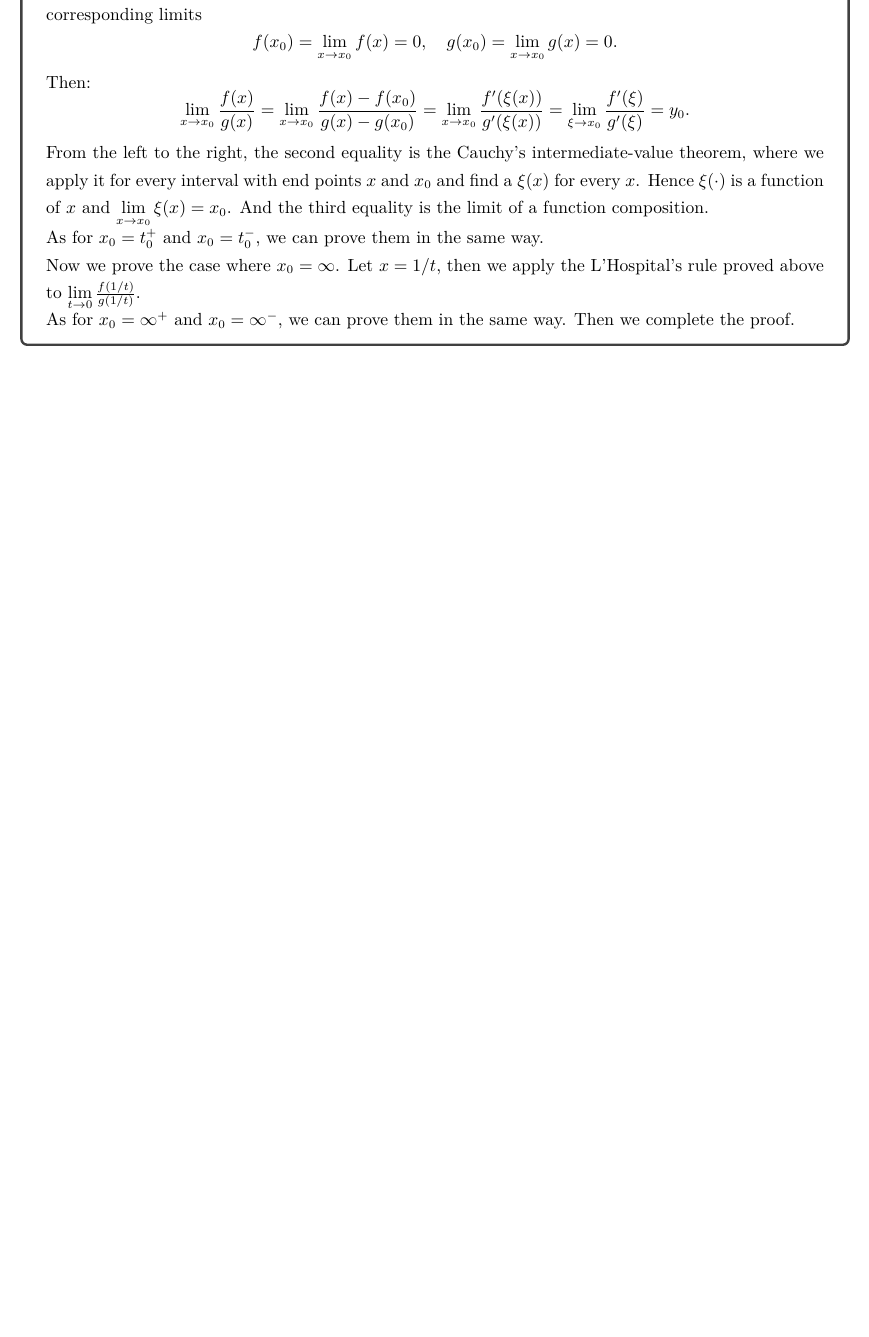
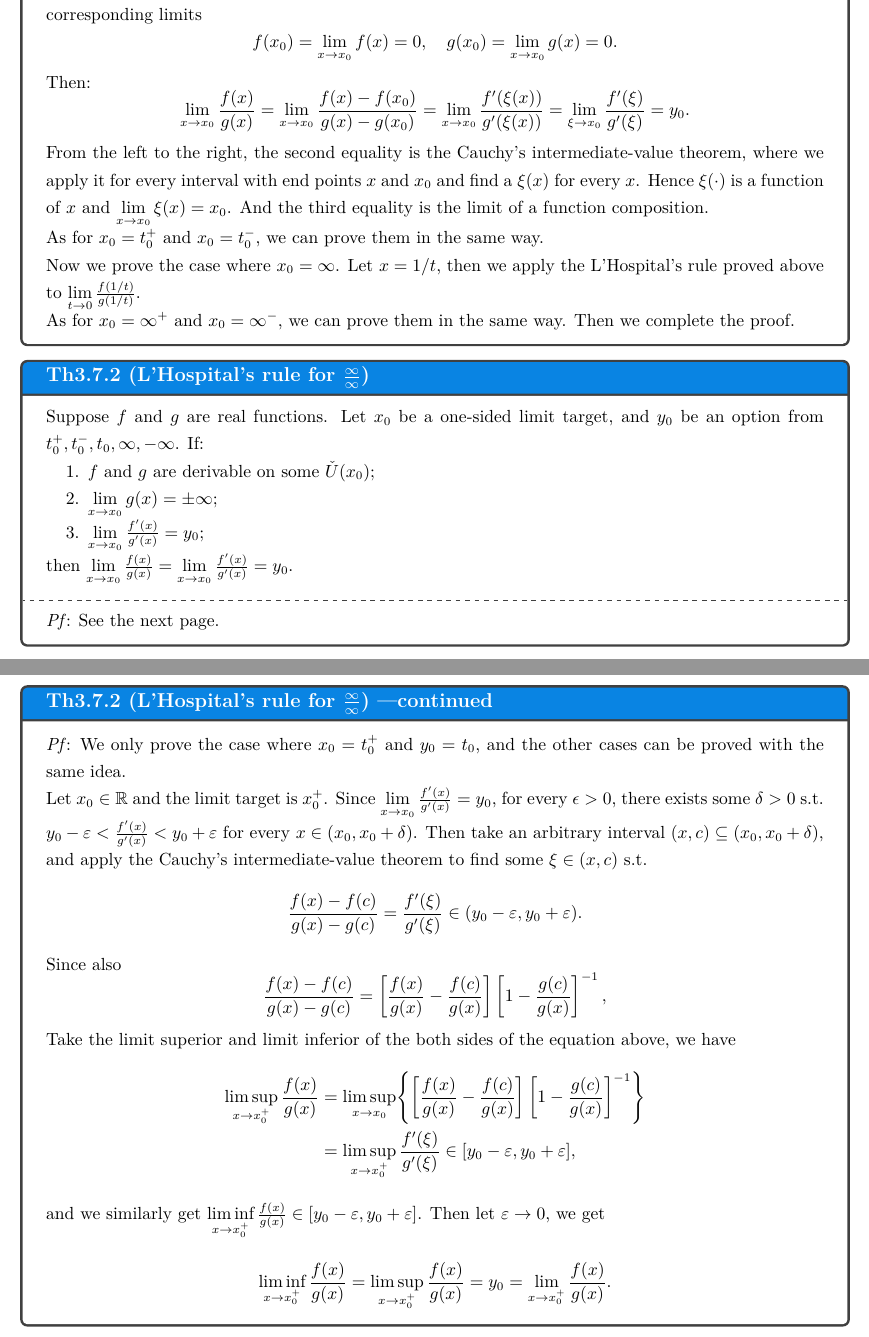
Before and after one commit to tsiruot137/MATH-Cruise137, a LaTeX document (2. Mathematic Analysis/3. Derivatives/Derivatives.tex): part of page 15 of 15 before the commit and two parts of pages 15 and 16 of 17 after it, the two joined at a grey line, cut so that both start at the same text, the shorter picture padded with empty space. Compiled offline with XeLaTeX.

Commit message:
L'Hospital rules.

```diff
--- a/2. Mathematic Analysis/3. Derivatives/Derivatives.tex
+++ b/2. Mathematic Analysis/3. Derivatives/Derivatives.tex
@@ -399,7 +399,7 @@ Then with everything prepared, here we go.
     \textit{Pf}: This theorem can be drawn combining the Th \{, ID: 3.6.1.1\} and the Th \{, ID: 3.6.3.2\} (perhaps supplement the definition of $f^\prime$ at $a$ and $b$ with the corresponding limits to meet the conditions that $f^\prime$ is interval-derivable on $[a,b]$).
 \end{Th}
 
-\begin{Th}{Th3.7.1 (L'Hospital's (洛必达) rule)}
+\begin{Th}{Th3.7.1 (L'Hospital's (洛必达) rule for $\frac{0}{0}$)}
     Within the range of this theorem (including theorem text, proof and corresponding remarks), we adopt the real circle's perspective.\\
     Suppose $f$ and $g$ are real functions, and $x_0, y_0$ are arbitrarily chosen from $t_0, t_0^+, t_0^-, \infty, \infty^+, \infty^-$ ($t_0\in\mathbb{R}$). If:
     \begin{compactenum}
@@ -419,3 +419,32 @@ Then with everything prepared, here we go.
     Now we prove the case where $x_0 = \infty$. Let $x = 1/t$, then we apply the L'Hospital's rule proved above to $\lim\limits_{t\to 0} \frac{f(1/t)}{g(1/t)}$.\\
     As for $x_0 = \infty^+$ and $x_0 = \infty^-$, we can prove them in the same way. Then we complete the proof.
 \end{Th}
+
+\begin{Th}{Th3.7.2 (L'Hospital's rule for $\frac{\infty}{\infty}$)}
+    Suppose $f$ and $g$ are real functions. Let $x_0$ be a one-sided limit target, and $y_0$ be an option from $t_0^+, t_0^-, t_0, \infty, -\infty$. If:
+    \begin{compactenum}
+        \item $f$ and $g$ are derivable on some $\check{U}(x_0)$;
+        \item $\lim\limits_{x\to x_0} g(x) = \pm\infty$;
+        \item $\lim\limits_{x\to x_0} \frac{f^\prime(x)}{g^\prime(x)} = y_0$;
+    \end{compactenum}
+    then $\lim\limits_{x\to x_0} \frac{f(x)}{g(x)} = \lim\limits_{x\to x_0} \frac{f^\prime(x)}{g^\prime(x)} = y_0$.
+    \tcblower
+    \textit{Pf}: See the next page.
+\end{Th}
+
+\begin{Th}{Th3.7.2 (L'Hospital's rule for $\frac{\infty}{\infty}$) —  continued}
+    \textit{Pf}: We only prove the case where $x_0 = t_0^+$ and $y_0 = t_0$, and the other cases can be proved with the same idea.\\
+    Let $x_0\in\mathbb{R}$ and the limit target is $x_0^+$. Since $\lim\limits_{x\to x_0} \frac{f^\prime(x)}{g^\prime(x)} = y_0$, for every $\epsilon>0$, there exists some $\delta>0$ s.t. $y_0-\varepsilon < \frac{f^\prime(x)}{g^\prime(x)} < y_0+\varepsilon$ for every $x\in (x_0, x_0+\delta)$. Then take an arbitrary interval $(x,c)\subseteq (x_0, x_0+\delta)$, and apply the Cauchy's intermediate-value theorem to find some $\xi\in (x,c)$ s.t.
+    $$ \frac{f(x)-f(c)}{g(x)-g(c)} = \frac{f^\prime(\xi)}{g^\prime(\xi)}\in (y_0-\varepsilon, y_0+\varepsilon). $$
+    Since also
+    $$ \frac{f(x)-f(c)}{g(x)-g(c)} = \left[\frac{f(x)}{g(x)}-\frac{f(c)}{g(x)}\right]\left[1-\frac{g(c)}{g(x)}\right]^{-1}, $$
+    Take the limit superior and limit inferior of the both sides of the equation above, we have
+    $$
+    \begin{aligned}
+        \limsup\limits_{x\to x_0^+} \frac{f(x)}{g(x)} &= \limsup\limits_{x\to x_0} \Biggl\{\left[\frac{f(x)}{g(x)}-\frac{f(c)}{g(x)}\right]\left[1-\frac{g(c)}{g(x)}\right]^{-1}\Biggr\} \\
+        &= \limsup\limits_{x\to x_0^+} \frac{f^\prime(\xi)}{g^\prime(\xi)}\in [y_0-\varepsilon, y_0+\varepsilon],
+    \end{aligned}
+    $$
+    and we similarly get $\liminf\limits_{x\to x_0^+} \frac{f(x)}{g(x)}\in [y_0-\varepsilon, y_0+\varepsilon]$. Then let $\varepsilon\rightarrow 0$, we get
+    $$ \liminf\limits_{x\to x_0^+} \frac{f(x)}{g(x)} = \limsup\limits_{x\to x_0^+} \frac{f(x)}{g(x)} = y_0 = \lim\limits_{x\to x_0^+} \frac{f(x)}{g(x)}. $$
+\end{Th}
```
Also changed, not shown: 2. Mathematic Analysis/2. The Continuity of Functions/The Continuity of Functions.tex (+11 -6 lines), 2. Mathematic Analysis/3. Derivatives/Derivatives.tex (14 more changed lines).
